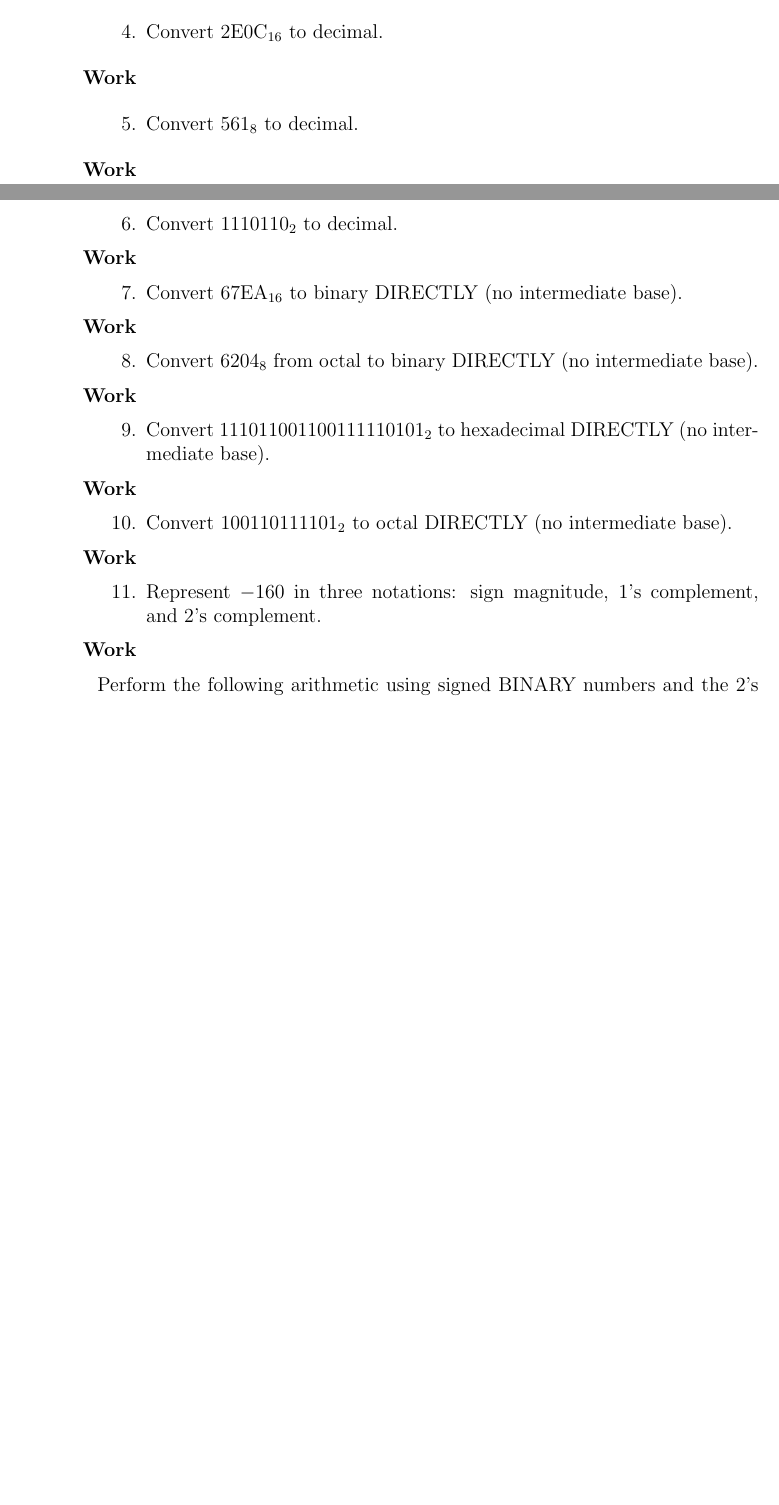
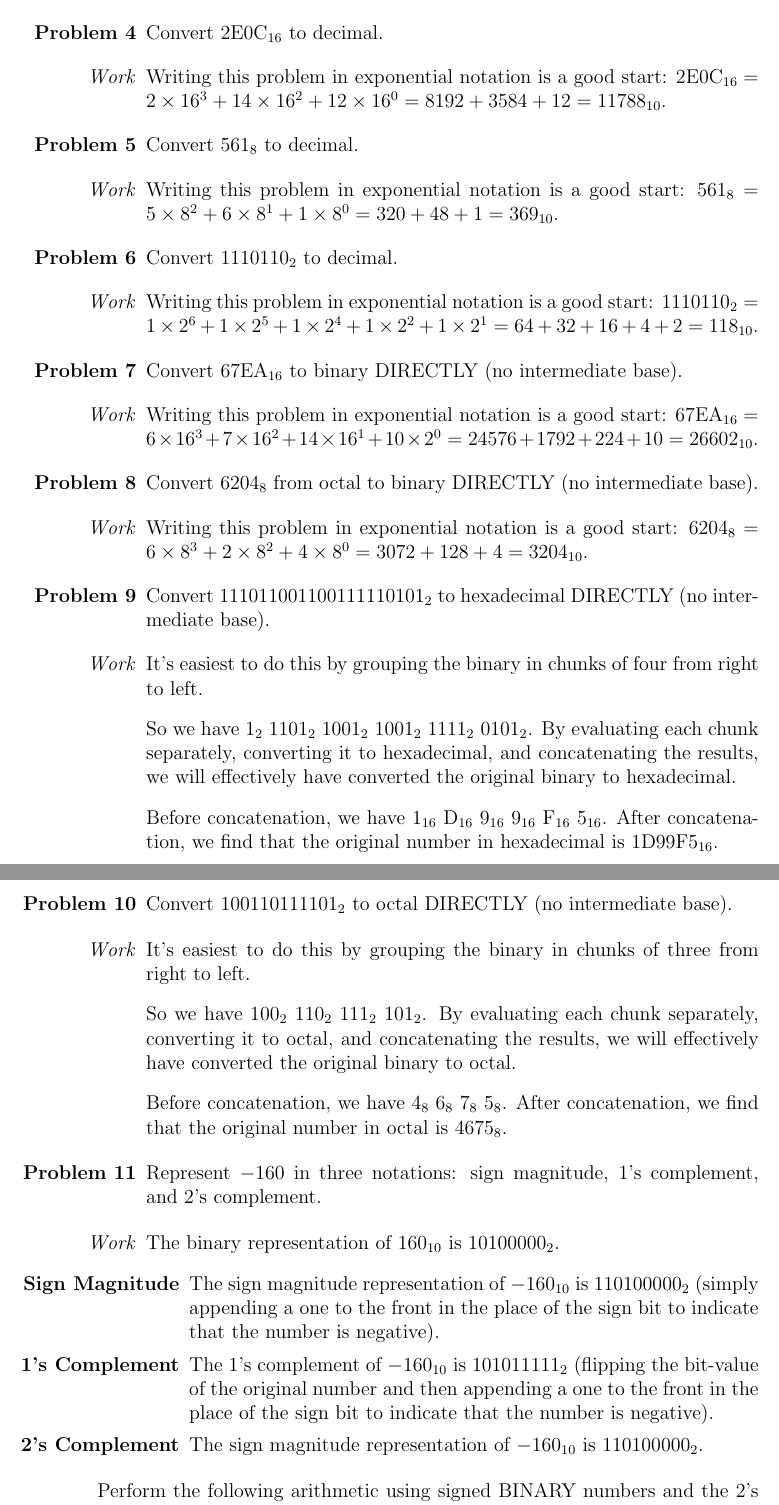
Before and after one commit to ConnorBaker/CSC205, a LaTeX problem sheet (Homework1/Homework1.tex): two parts of pages 2 and 3 of 3 before the commit and two parts of pages 3 and 4 of 5 after it, joined at a grey line, cut so that both start at the same text, the shorter picture padded with empty space. Compiled offline with pdfLaTeX.

Commit message:
Homework1: v0.1b

```diff
--- a/Homework1/Homework1.tex
+++ b/Homework1/Homework1.tex
@@ -66,95 +70,104 @@ Instructions:  Solve all problems below, showing ALL work (calculations).  Simpl
+  \item[\textbf{Check}] The number 1FFF$_{16}$ can be written as $1\times16^3+15\times16^2+15\times16^1+15\times16^0$, which is $8191_{10}$.
 \end{enumerate}
 
 % Problem 4
 \begin{enumerate}
-\item[4.] Convert 2E0C$_{16}$ to decimal.
+  \item[\textbf{Problem 4}] Convert 2E0C$_{16}$ to decimal.
 \end{enumerate}
 
 % Proof
 \begin{enumerate}
-  \item[\textbf{Work}]
+  \item[\textit{Work}] Writing this problem in exponential notation is a good start: 2E0C$_{16} = 2\times16^3+14\times16^2+12\times16^0 = 8192+3584+12=11788_{10}$.
 \end{enumerate}
 
 % Problem 5
 \begin{enumerate}
-\item[5.] Convert $561_8$ to decimal.
+  \item[\textbf{Problem 5}] Convert $561_8$ to decimal.
 \end{enumerate}
 
 % Proof
 \begin{enumerate}
-  \item[\textbf{Work}]
+  \item[\textit{Work}] Writing this problem in exponential notation is a good start: $561_8 = 5\times8^2+6\times8^1+1\times8^0 = 320+48+1=369_{10}$.
 \end{enumerate}
-
 
 % Problem 6
 \begin{enumerate}
-\item[6.] Convert $1110110_2$ to decimal.
+  \item[\textbf{Problem 6}] Convert $1110110_2$ to decimal.
 \end{enumerate}
 
 % Proof
 \begin{enumerate}
-  \item[\textbf{Work}]
+  \item[\textit{Work}] Writing this problem in exponential notation is a good start: $1110110_2 = 1\times2^6+1\times2^5+1\times2^4+1\times2^2+1\times2^1 = 64+32+16+4+2=118_{10}$.
 \end{enumerate}
 
 
 % Problem 7
 \begin{enumerate}
-\item[7.] Convert 67EA$_{16}$ to binary DIRECTLY (no intermediate base).
+  \item[\textbf{Problem 7}] Convert 67EA$_{16}$ to binary DIRECTLY (no intermediate base).
 \end{enumerate}
 
 % Proof
 \begin{enumerate}
-  \item[\textbf{Work}]
+  \item[\textit{Work}] Writing this problem in exponential notation is a good start: 67EA$_{16} = 6\times16^3+7\times16^2+14\times16^1+10\times2^0 = 24576+1792+224+10=26602_{10}$.
 \end{enumerate}
 
 
 % Problem 8
 \begin{enumerate}
-\item[8.] Convert $6204_8$ from octal to binary DIRECTLY (no intermediate base).
+  \item[\textbf{Problem 8}] Convert $6204_8$ from octal to binary DIRECTLY (no intermediate base).
 \end{enumerate}
 
 % Proof
 \begin{enumerate}
-  \item[\textbf{Work}]
+  \item[\textit{Work}] Writing this problem in exponential notation is a good start: $6204_8 = 6\times8^3+2\times8^2+4\times8^0 = 3072+128+4=3204_{10}$.
 \end{enumerate}
 
 
 % Problem 9
 \begin{enumerate}
-\item[9.] Convert $111011001100111110101_2$ to hexadecimal DIRECTLY (no intermediate base).
+  \item[\textbf{Problem 9}] Convert $111011001100111110101_2$ to hexadecimal DIRECTLY (no intermediate base).
 \end{enumerate}
 
 % Proof
 \begin{enumerate}
-  \item[\textbf{Work}]
+  \item[\textit{Work}] It's easiest to do this by grouping the binary in chunks of four from right to left.
+  \item[] So we have $1_2$ $1101_2$ $1001_2$ $1001_2$ $1111_2$ $0101_2$. By evaluating each chunk separately, converting it to hexadecimal, and concatenating the results, we will effectively have converted the original binary to hexadecimal.
+  \item[] Before concatenation, we have $1_{16}$ D$_{16}$ 9$_{16}$ 9$_{16}$ F$_{16}$ 5$_{16}$. After concatenation, we find that the original number in hexadecimal is 1D99F5$_{16}$.
 \end{enumerate}
 
 
 % Problem 10
 \begin{enumerate}
-\item[10.] Convert $100110111101_2$ to octal DIRECTLY (no intermediate base).
+  \item[\textbf{Problem 10}] Convert $100110111101_2$ to octal DIRECTLY (no intermediate base).
 \end{enumerate}
 
 % Proof
 \begin{enumerate}
-  \item[\textbf{Work}]
+  \item[\textit{Work}] It's easiest to do this by grouping the binary in chunks of three from right to left.
+  \item[] So we have $100_2$ $110_2$ $111_2$ $101_2$. By evaluating each chunk separately, converting it to octal, and concatenating the results, we will effectively have converted the original binary to octal.
+  \item[] Before concatenation, we have $4_8$ $6_8$ $7_8$ $5_8$. After concatenation, we find that the original number in octal is $4675_8$.
 \end{enumerate}
 
 
 % Problem 11
 \begin{enumerate}
-\item[11.] Represent $-160$ in three notations: sign magnitude, 1’s complement, and 2’s complement.
+  \item[\textbf{Problem 11}] Represent $-160$ in three notations: sign magnitude, 1’s complement, and 2’s complement.
 \end{enumerate}
 
 % Proof
 \begin{enumerate}
-  \item[\textbf{Work}]
+  \item[\textit{Work}] The binary representation of $160_{10}$ is $10100000_2$.
+  \begin{enumerate}
+    \item[\textbf{Sign Magnitude}] The sign magnitude representation of $-160_{10}$ is $110100000_2$ (simply appending a one to the front in the place of the sign bit to indicate that the number is negative).
+    \item[\textbf{1's Complement}] The 1's complement of $-160_{10}$ is $101011111_2$ (flipping the bit-value of the original number and then appending a one to the front in the place of the sign bit to indicate that the number is negative).
+    \item[\textbf{2's Complement}] The sign magnitude representation of $-160_{10}$ is $110100000_2$.
+  \end{enumerate}
 \end{enumerate}
 
 \noindent Perform the following arithmetic using signed BINARY numbers and the 2’s complement representation.
 % Problem 12
 \begin{enumerate}
-\item[12.] $27+19$
+  \item[\textbf{Problem 12}] $27+19$
 \end{enumerate}
 
 % Proof
```
Also changed, not shown: Homework1/Homework1.pdf, Homework1/Homework1.tex (44 more changed lines).
